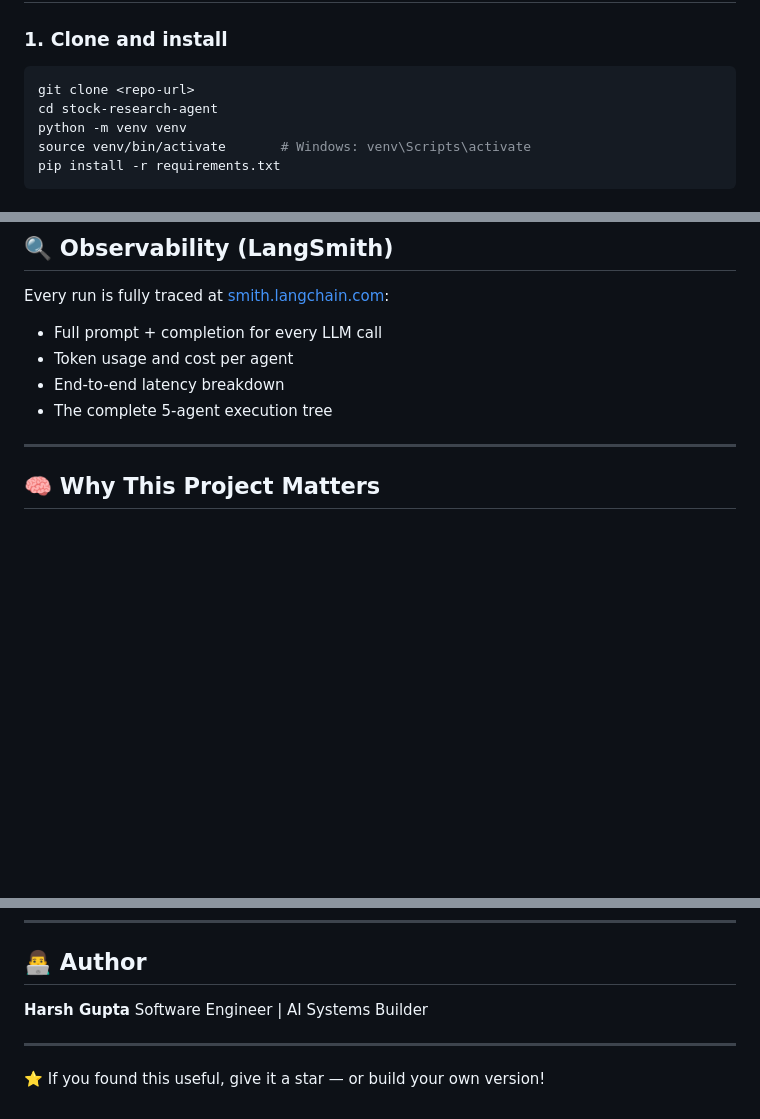
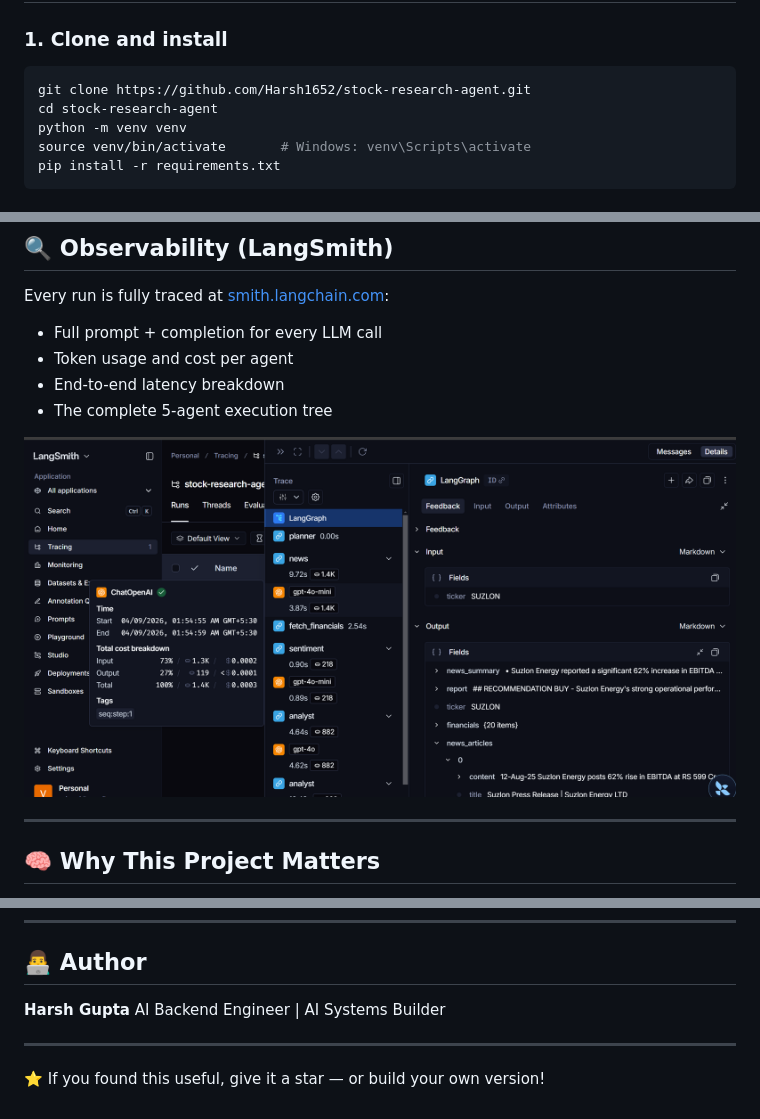
Before and after one commit to Harsh1652/Stock_Research_Agent, a Markdown page: README.md, 3 parts joined by grey strips. Drawn GitHub-style; pictures changed too: assets/langsmith-trace.png (added); blank space fills up the shorter version.

Commit message:
Add LangSmith trace screenshot and fix clone URL in README

````diff
--- a/README.md
+++ b/README.md
@@ -132,7 +132,7 @@ stock-research-agent/
 ### 1. Clone and install
 
 ```bash
-git clone <repo-url>
+git clone https://github.com/Harsh1652/stock-research-agent.git
 cd stock-research-agent
 python -m venv venv
 source venv/bin/activate       # Windows: venv\Scripts\activate
@@ -259,6 +259,10 @@ Every run is fully traced at [smith.langchain.com](https://smith.langchain.com):
 - End-to-end latency breakdown
 - The complete 5-agent execution tree
 
+![LangSmith Trace](assets/langsmith-trace.png)
+
+
+
 ---
 
 ## 🧠 Why This Project Matters
@@ -288,7 +292,7 @@ It demonstrates:
 ## 👨‍💻 Author
 
 **Harsh Gupta**
-Software Engineer | AI Systems Builder
+AI Backend Engineer | AI Systems Builder
 
 ---
 
````
